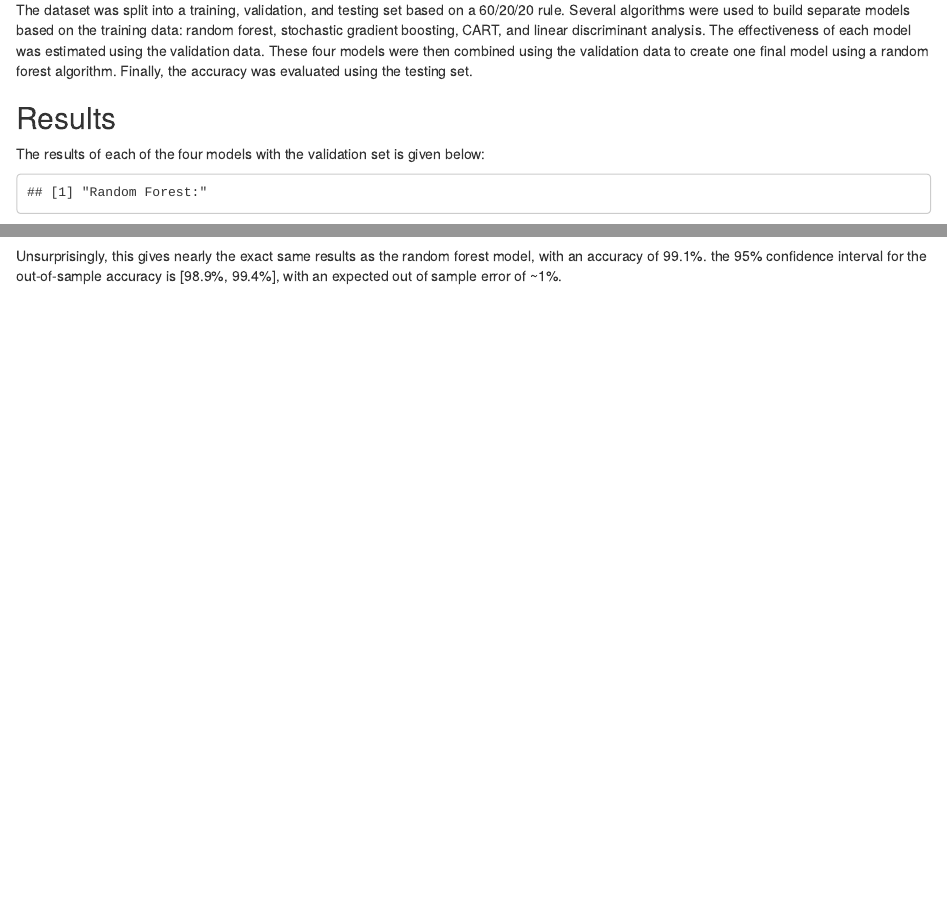
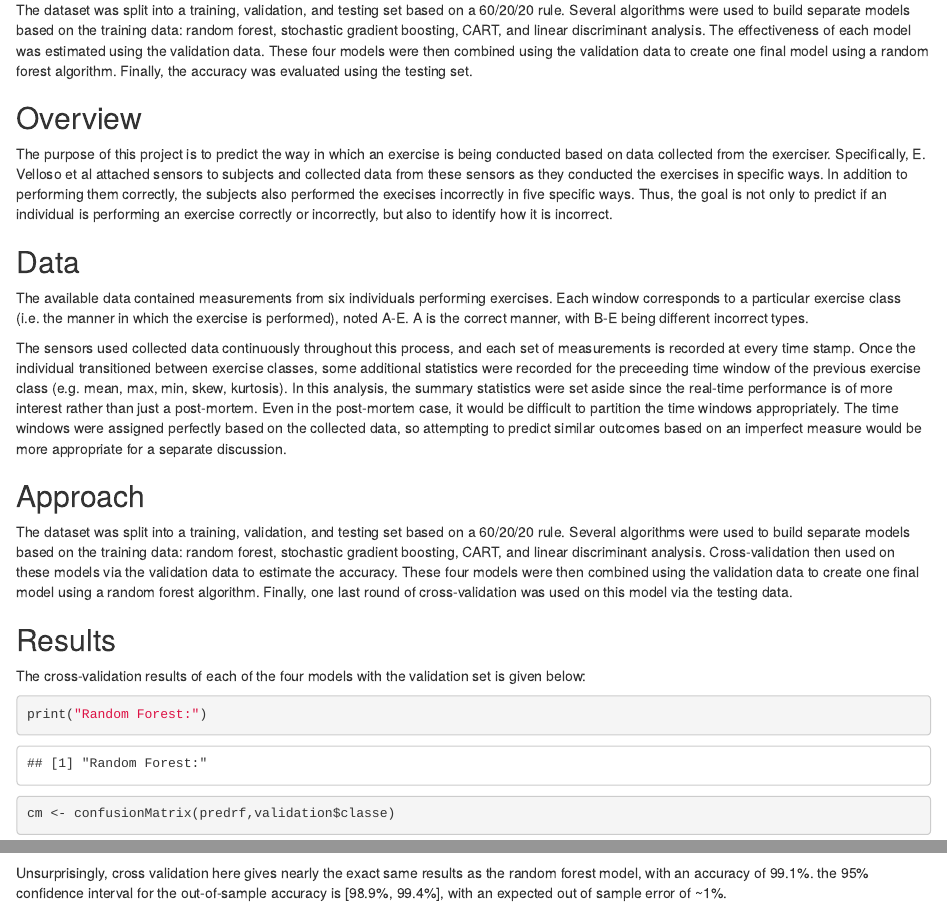
Before and after one commit to Mithloth/Practical-Machine-Learning, an R Markdown document (Course Project.Rmd): the page in a window 1100 px wide, from 560 px down, and a second part further down, joined at a grey line. Rendered offline with R 4.5, knitr and Pandoc, with nearby package versions; some code elsewhere in the file could not run offline.

Commit message:
Update Course Project.Rmd

````diff
--- a/Course Project.Rmd
+++ b/Course Project.Rmd
@@ -30,0 +38 @@
+```{r setup, include=FALSE}
@@ -31,8 +44,25 @@
+data(mtcars)
+```
+
+## Overview
+
+The purpose of this project is to predict the way in which an exercise is being conducted based on data collected from the exerciser.  Specifically, E. Velloso et al attached sensors to subjects and collected data from these sensors as they conducted the exercises in specific ways.  In addition to performing them correctly, the subjects also performed the execises incorrectly in five specific ways.  Thus, the goal is not only to predict if an individual is performing an exercise correctly or incorrectly, but also to identify how it is incorrect.
+
+## Data
+
+The available data contained measurements from six individuals performing exercises.  Each window corresponds to a particular exercise class (i.e. the manner in which the exercise is performed), noted A-E.  A is the correct manner, with B-E being different incorrect types.
+
+The sensors used collected data continuously throughout this process, and each set of measurements is recorded at every time stamp.  Once the individual transitioned between exercise classes, some additional statistics were recorded for the preceeding time window of the previous exercise class (e.g. mean, max, min, skew, kurtosis).  In this analysis, the summary statistics were set aside since the real-time performance is of more interest rather than just a post-mortem.  Even in the post-mortem case, it would be difficult to partition the time windows appropriately.  The time windows were assigned perfectly based on the collected data, so attempting to predict similar outcomes based on an imperfect measure would be more appropriate for a separate discussion.
+
+## Approach
+
+The dataset was split into a training, validation, and testing set based on a 60/20/20 rule.  Several algorithms were used to build separate models based on the training data: random forest, stochastic gradient boosting, CART, and linear discriminant analysis.  Cross-validation then used on these models via the validation data to estimate the accuracy.  These four models were then combined using the validation data to create one final model using a random forest algorithm.  Finally, one last round of cross-validation was used on this model via the testing data.
+
 ## Results
 
-The results of each of the four models with the validation set is given below:
+The cross-validation results of each of the four models with the validation set is given below:
 
-```{r, echo=FALSE}
+```{r, echo=TRUE}
 print("Random Forest:")
 cm <- confusionMatrix(predrf,validation$classe)
 cm$table
@@ -68,7 +98,7 @@
 
 ```
 
-Unsurprisingly, this gives nearly the exact same results as the random forest model, with an accuracy of 99.1%.  the 95% confidence interval for the out-of-sample accuracy is [98.9%, 99.4%], with an expected out of sample error of ~1%.
+Unsurprisingly, cross validation here gives nearly the exact same results as the random forest model, with an accuracy of 99.1%.  the 95% confidence interval for the out-of-sample accuracy is [98.9%, 99.4%], with an expected out of sample error of ~1%.
 
 ## References
 
````
Also changed, not shown: Course Project.Rmd (14 more changed lines).
